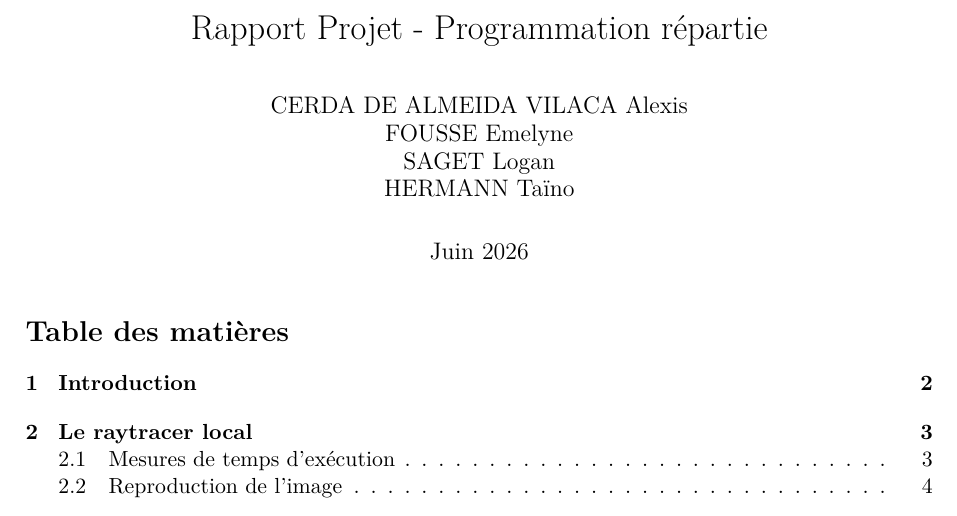
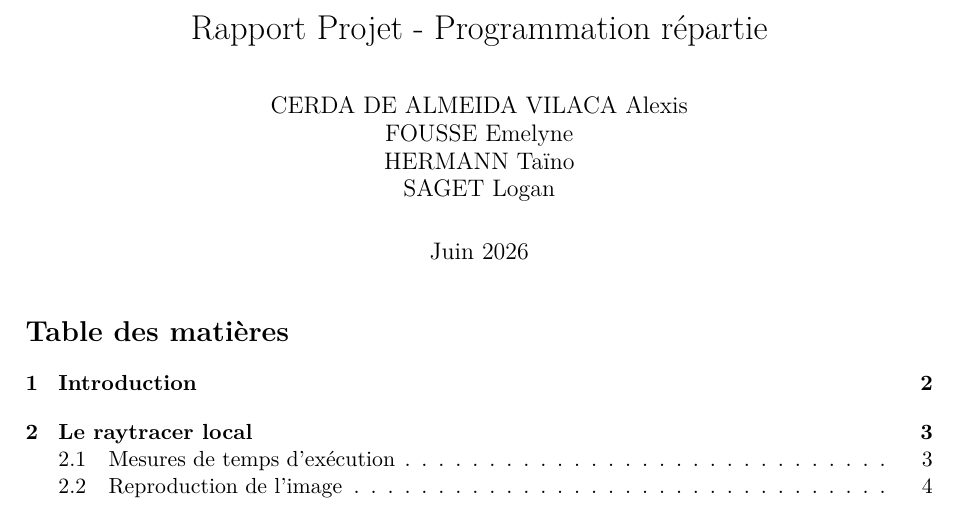
Before and after one commit to HermannT88/projet_rmi_calcul_parallele, a LaTeX document (LatexRapport/RapportTP10.tex): part of page 1 of 11, cut so that both start at the same text. Compiled offline with pdfLaTeX.

Commit message:
Modif entete v2

```diff
--- a/LatexRapport/RapportTP10.tex
+++ b/LatexRapport/RapportTP10.tex
@@ -50,7 +50,7 @@
 
 %Info document
 \title{Rapport Projet - Programmation répartie}
-\author{CERDA DE ALMEIDA VILACA Alexis\\ FOUSSE Emelyne \\ SAGET Logan \\ HERMANN Taïno \\ }
+\author{CERDA DE ALMEIDA VILACA Alexis\\ FOUSSE Emelyne \\ HERMANN Taïno \\ SAGET Logan \\ }
 \date{Juin 2026}
 
 \begin{document}
```
Also changed, not shown: 1 other file.
